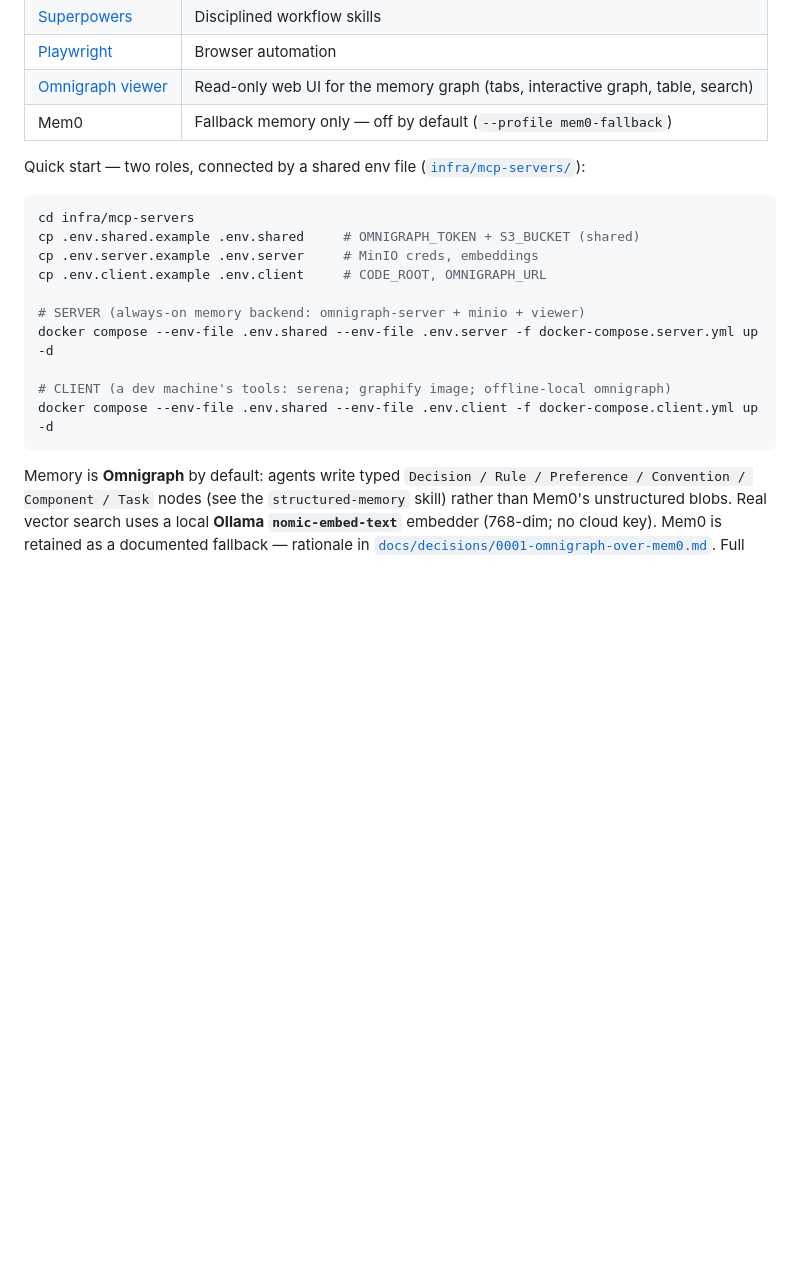
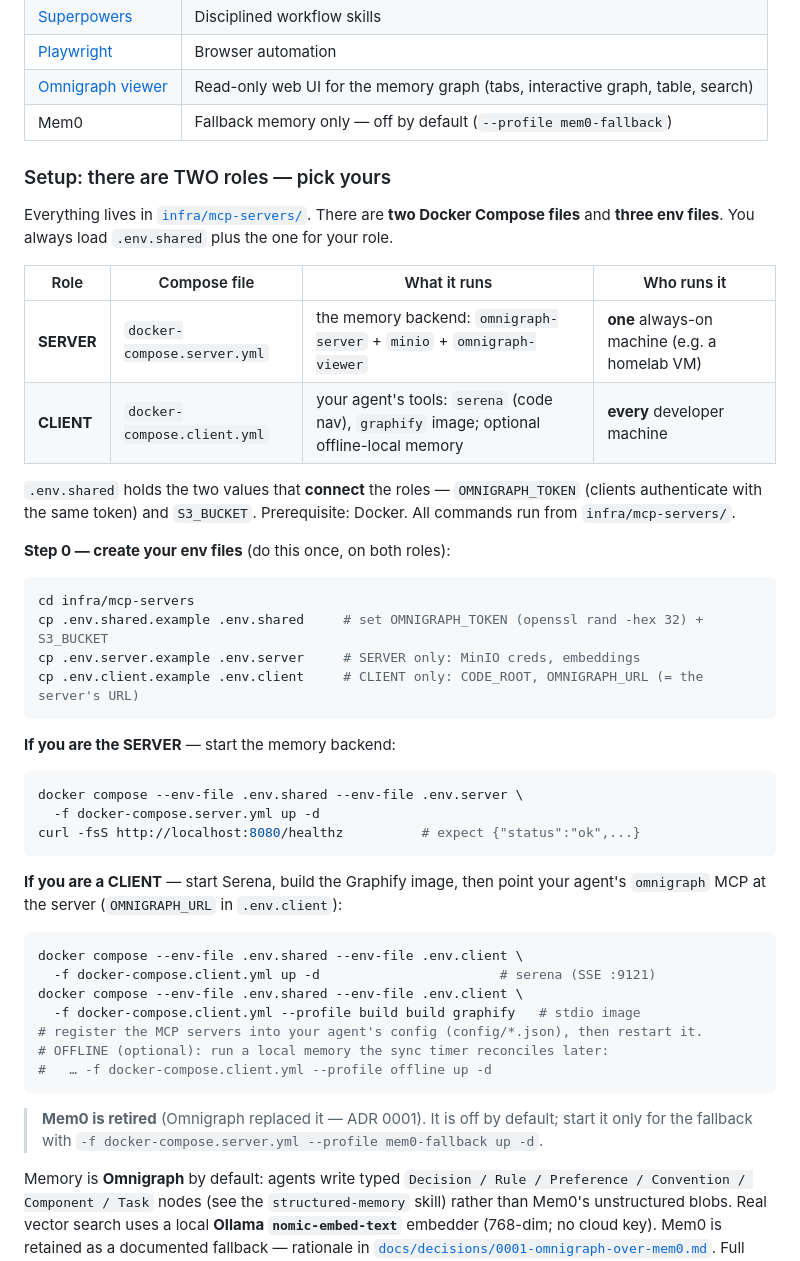
Before and after one commit to Ch3fUlrich/agent-skills, a Markdown page: README.md, the part around the change. GitHub-like rendering; blank space fills up the shorter version.

Commit message:
docs: foolproof server/client setup guide in README
Rewrite the infra quick-start as an explicit "pick your role" table +
numbered steps (SERVER vs CLIENT, which compose + env files, health
check, MCP registration, offline profile), and note Mem0 is retired.

Co-Authored-By: Claude Opus 4.8 <noreply@anthropic.com>
Claude-Session: https://claude.ai/code/session_01DbxQyc1KxA6EHYpEyNtFa9

````diff
--- a/README.md
+++ b/README.md
@@ -64,21 +64,54 @@ persistent, structured memory. Runs on your own hardware; no OpenAI key required
 | [Omnigraph viewer](infra/mcp-servers/servers/omnigraph-viewer/) | Read-only web UI for the memory graph (tabs, interactive graph, table, search) |
 | Mem0 | Fallback memory only — off by default (`--profile mem0-fallback`) |
 
-Quick start — two roles, connected by a shared env file
-([`infra/mcp-servers/`](infra/mcp-servers/)):
+### Setup: there are TWO roles — pick yours
+
+Everything lives in [`infra/mcp-servers/`](infra/mcp-servers/). There are **two
+Docker Compose files** and **three env files**. You always load `.env.shared`
+plus the one for your role.
+
+| Role | Compose file | What it runs | Who runs it |
+|---|---|---|---|
+| **SERVER** | `docker-compose.server.yml` | the memory backend: `omnigraph-server` + `minio` + `omnigraph-viewer` | **one** always-on machine (e.g. a homelab VM) |
+| **CLIENT** | `docker-compose.client.yml` | your agent's tools: `serena` (code nav), `graphify` image; optional offline-local memory | **every** developer machine |
+
+`.env.shared` holds the two values that **connect** the roles —
+`OMNIGRAPH_TOKEN` (clients authenticate with the same token) and `S3_BUCKET`.
+Prerequisite: Docker. All commands run from `infra/mcp-servers/`.
+
+**Step 0 — create your env files** (do this once, on both roles):
 
 ```bash
 cd infra/mcp-servers
-cp .env.shared.example .env.shared     # OMNIGRAPH_TOKEN + S3_BUCKET (shared)
-cp .env.server.example .env.server     # MinIO creds, embeddings
-cp .env.client.example .env.client     # CODE_ROOT, OMNIGRAPH_URL
+cp .env.shared.example .env.shared     # set OMNIGRAPH_TOKEN (openssl rand -hex 32) + S3_BUCKET
+cp .env.server.example .env.server     # SERVER only: MinIO creds, embeddings
+cp .env.client.example .env.client     # CLIENT only: CODE_ROOT, OMNIGRAPH_URL (= the server's URL)
+```
 
-# SERVER (always-on memory backend: omnigraph-server + minio + viewer)
-docker compose --env-file .env.shared --env-file .env.server -f docker-compose.server.yml up -d
+**If you are the SERVER** — start the memory backend:
 
-# CLIENT (a dev machine's tools: serena; graphify image; offline-local omnigraph)
-docker compose --env-file .env.shared --env-file .env.client -f docker-compose.client.yml up -d
+```bash
+docker compose --env-file .env.shared --env-file .env.server \
+  -f docker-compose.server.yml up -d
+curl -fsS http://localhost:8080/healthz          # expect {"status":"ok",...}
 ```
+
+**If you are a CLIENT** — start Serena, build the Graphify image, then point your
+agent's `omnigraph` MCP at the server (`OMNIGRAPH_URL` in `.env.client`):
+
+```bash
+docker compose --env-file .env.shared --env-file .env.client \
+  -f docker-compose.client.yml up -d                       # serena (SSE :9121)
+docker compose --env-file .env.shared --env-file .env.client \
+  -f docker-compose.client.yml --profile build build graphify   # stdio image
+# register the MCP servers into your agent's config (config/*.json), then restart it.
+# OFFLINE (optional): run a local memory the sync timer reconciles later:
+#   … -f docker-compose.client.yml --profile offline up -d
+```
+
+> **Mem0 is retired** (Omnigraph replaced it — ADR 0001). It is off by default;
+> start it only for the fallback with
+> `-f docker-compose.server.yml --profile mem0-fallback up -d`.
 
 Memory is **Omnigraph** by default: agents write typed `Decision / Rule /
 Preference / Convention / Component / Task` nodes (see the `structured-memory`
````
